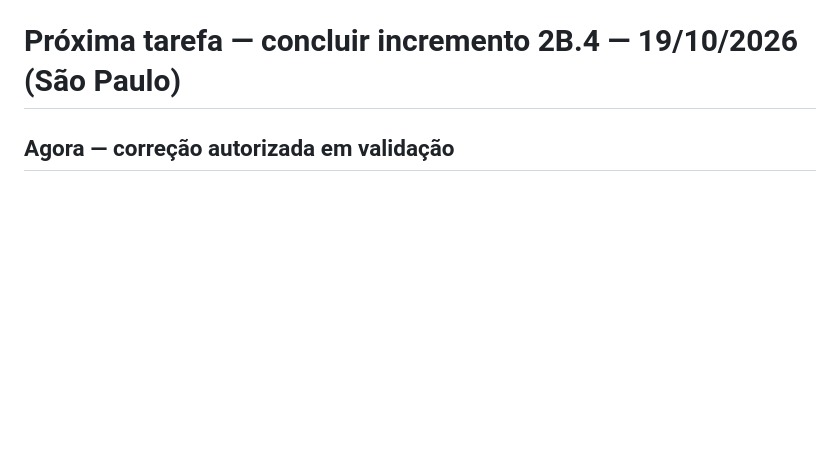
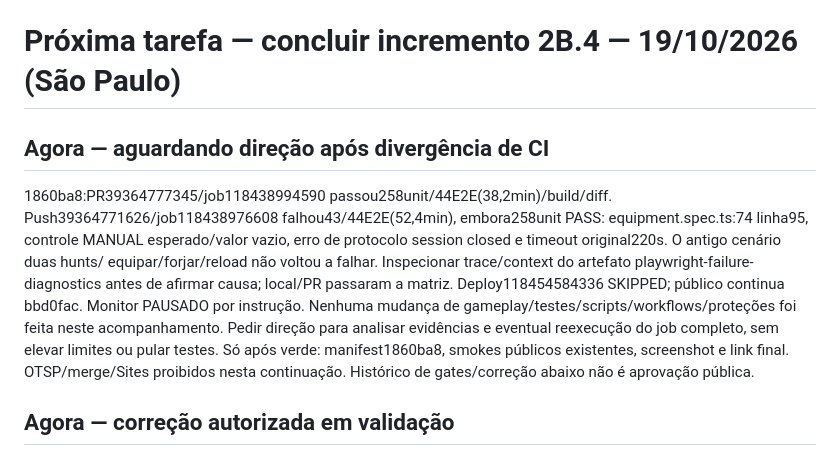
Before and after one commit to silvamarcello1-art/tactical-hunt-lion-temple, a Markdown page: docs/NEXT_TASK.md, the part around the change. GitHub-like rendering; blank space fills up the shorter version.

```diff
--- a/docs/NEXT_TASK.md
+++ b/docs/NEXT_TASK.md
@@ -1,4 +1,19 @@
 # Próxima tarefa — concluir incremento 2B.4 — 19/10/2026 (São Paulo)
+
+## Agora — aguardando direção após divergência de CI
+
+1860ba8:PR39364777345/job118438994590 passou258unit/44E2E(38,2min)/build/diff.
+Push39364771626/job118438976608 falhou43/44E2E(52,4min), embora258unit PASS:
+equipment.spec.ts:74 linha95, controle MANUAL esperado/valor vazio, erro de
+protocolo session closed e timeout original220s. O antigo cenário duas hunts/
+equipar/forjar/reload não voltou a falhar. Inspecionar trace/context do artefato
+playwright-failure-diagnostics antes de afirmar causa; local/PR passaram a matriz.
+Deploy118454584336 SKIPPED; público continua bbd0fac. Monitor PAUSADO por instrução.
+Nenhuma mudança de gameplay/testes/scripts/workflows/proteções foi feita neste
+acompanhamento. Pedir direção para analisar evidências e eventual reexecução do
+job completo, sem elevar limites ou pular testes. Só após verde: manifest1860ba8,
+smokes públicos existentes, screenshot e link final. OTSP/merge/Sites proibidos
+nesta continuação. Histórico de gates/correção abaixo não é aprovação pública.
 
 ## Agora — correção autorizada em validação
 
```
Also changed, not shown: docs/CURRENT_STATE.md (+8 -0 lines), docs/SESSION_CHECKPOINT.md (+27 -0 lines).
